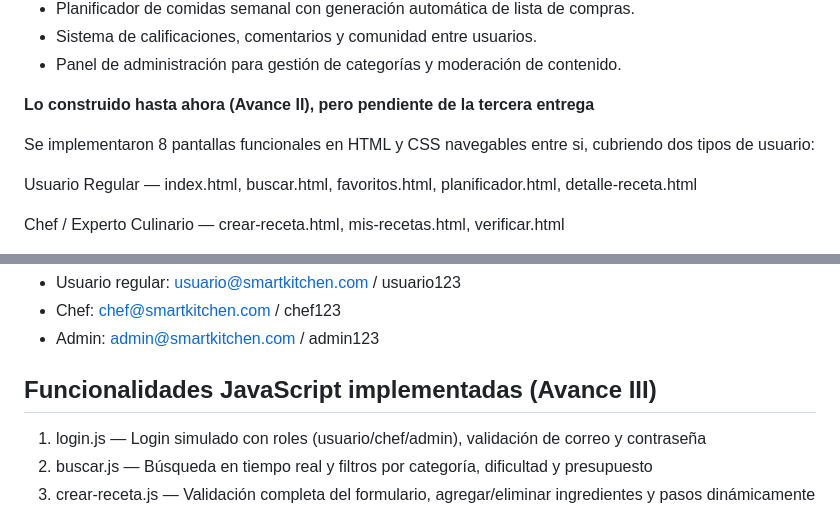
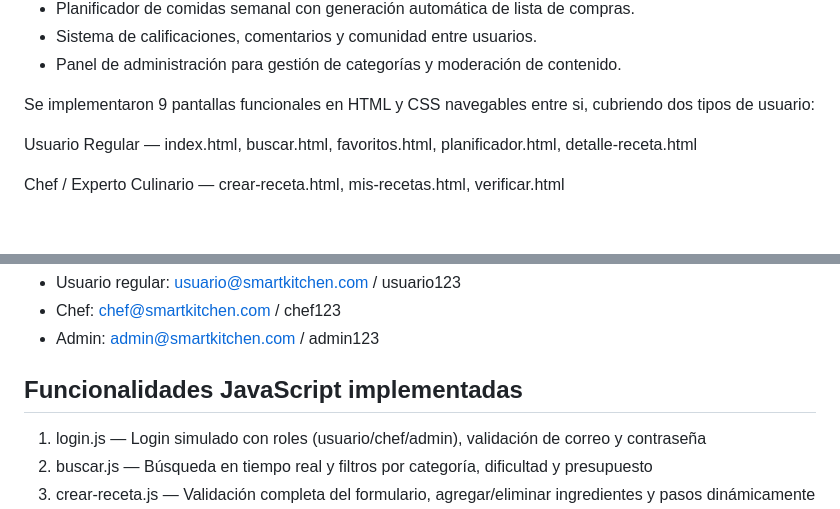
Before and after one commit to gcamposmu-stack/SmartKitchen, a Markdown page: README.md, 2 parts joined by grey strips. GitHub-like rendering; blank space fills up the shorter version.

Commit message:
docs: actualizar README Repositorio

```diff
--- a/README.md
+++ b/README.md
@@ -22,9 +22,7 @@ El proyecto cubre únicamente el desarrollo frontend de las siguientes áreas:
 - Sistema de calificaciones, comentarios y comunidad entre usuarios.
 - Panel de administración para gestión de categorías y moderación de contenido.
 
-**Lo construido hasta ahora (Avance II), pero pendiente de la tercera entrega**
-
-Se implementaron 8 pantallas funcionales en HTML y CSS navegables entre si, cubriendo dos tipos de usuario:
+Se implementaron 9 pantallas funcionales en HTML y CSS navegables entre si, cubriendo dos tipos de usuario:
 
 Usuario Regular — index.html, buscar.html, favoritos.html, planificador.html, detalle-receta.html
 
@@ -68,7 +66,7 @@ Credenciales de prueba:
 - Chef: chef@smartkitchen.com / chef123
 - Admin: admin@smartkitchen.com / admin123
 
-## Funcionalidades JavaScript implementadas (Avance III)
+## Funcionalidades JavaScript implementadas
 
 1. login.js — Login simulado con roles (usuario/chef/admin), validación de correo y contraseña
 2. buscar.js — Búsqueda en tiempo real y filtros por categoría, dificultad y presupuesto
```
